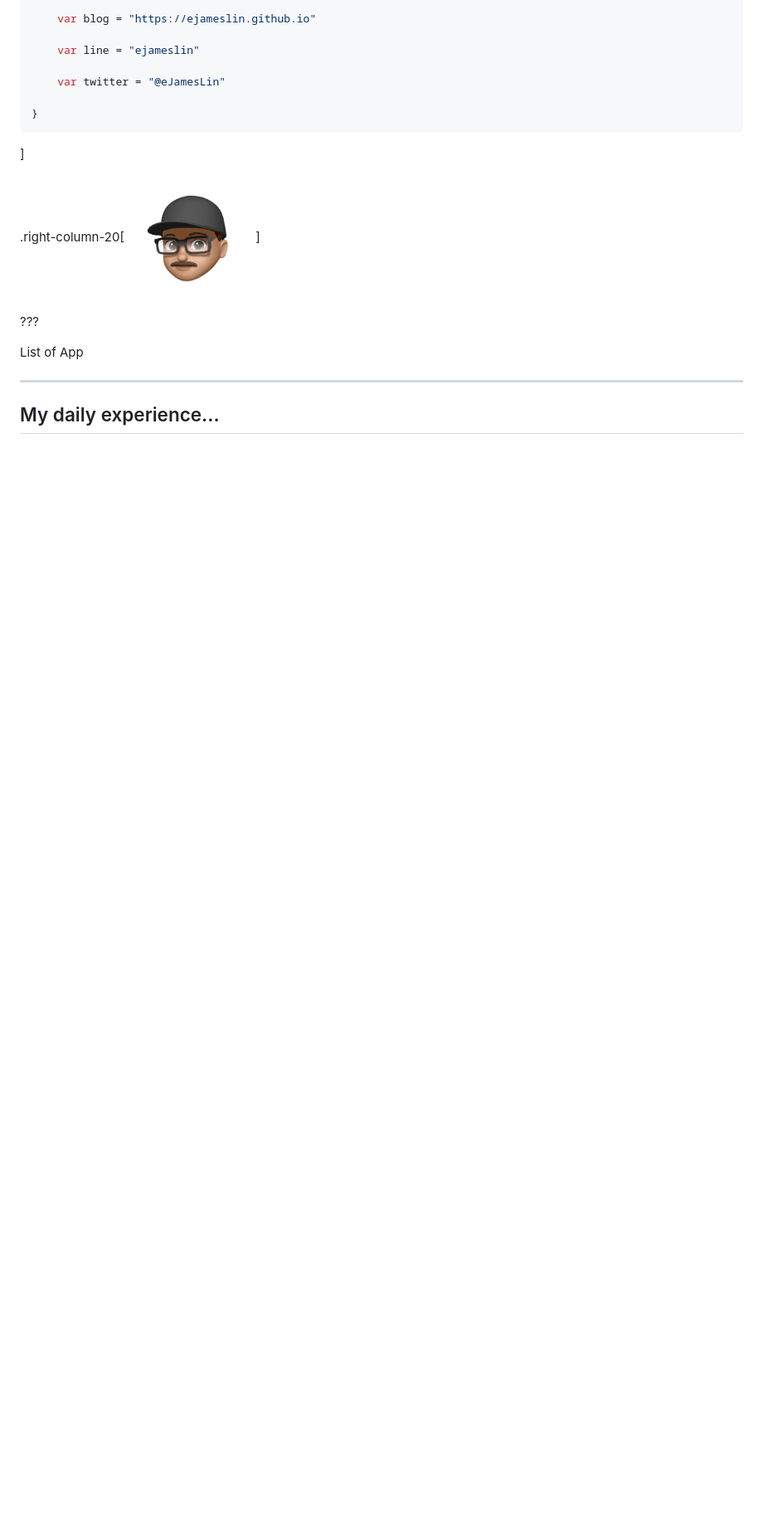
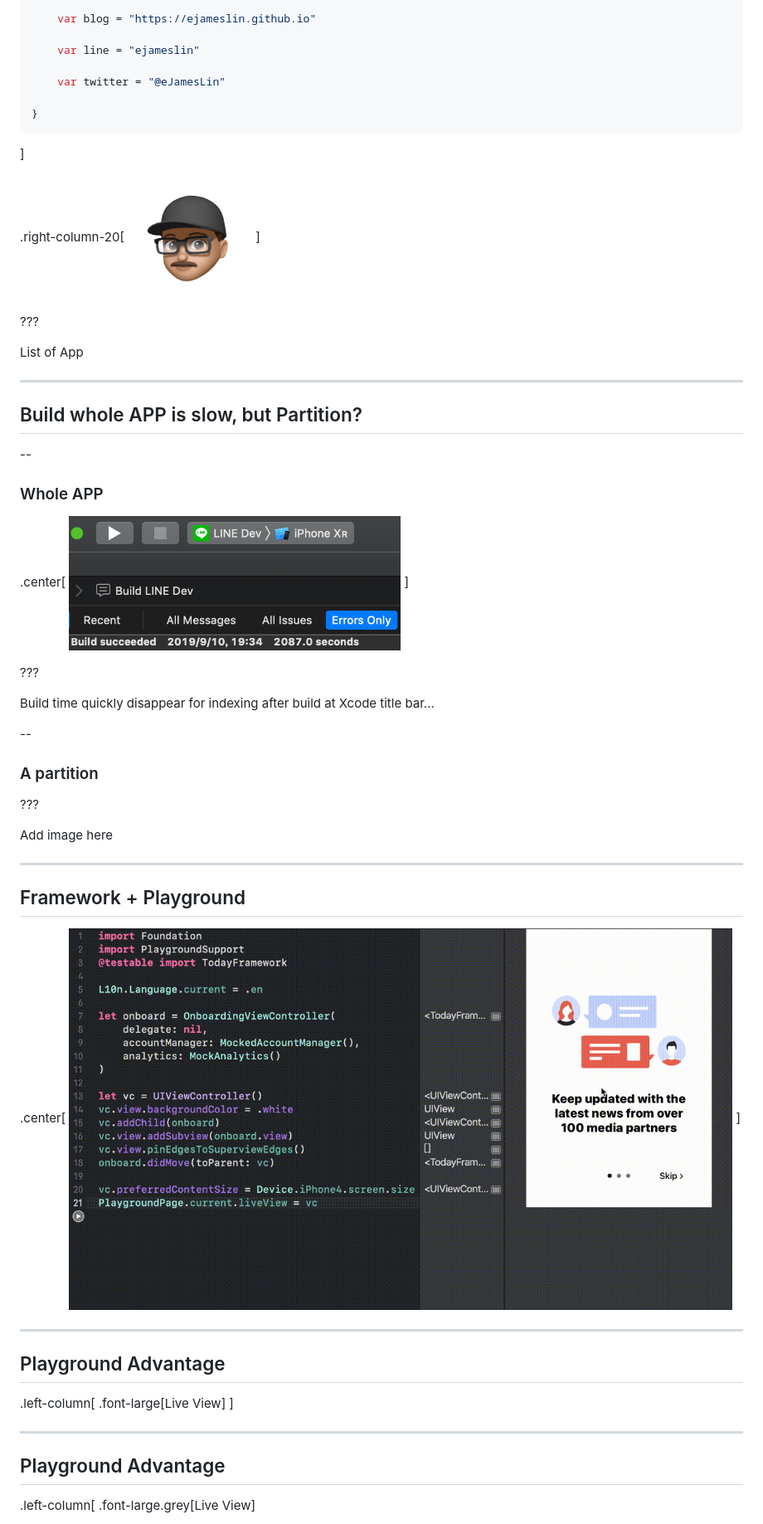
Before and after one commit to eJamesLin/FastAppDevCycle, a Markdown page: slides.md, the part around the change printed below. Shown: that part at 83% size. GitHub-like rendering; pictures changed too: assets/images/TodayPlayground.gif (added), assets/images/WholeAppBuildTime.png (added); blank space fills up the shorter version.

Commit message:
Add some slides

```diff
--- a/slides.md
+++ b/slides.md
@@ -50,4 +50,47 @@ List of App
 
 ---
 
-## My daily experience...
+## Build whole APP is slow, but Partition?
+--
+
+### Whole APP
+
+.center[
+	<img src="assets/images/WholeAppBuildTime.png" width="400"/>
+]
+
+???
+
+Build time quickly disappear for indexing after build at Xcode title bar...
+
+--
+
+### A partition
+
+???
+
+Add image here
+
+---
+
+## Framework + Playground
+
+.center[
+	<img src="assets/images/TodayPlayground.gif" width="800"/>
+]
+
+---
+
+## Playground Advantage
+
+.left-column[
+.font-large[Live View]
+]
+
+---
+
+## Playground Advantage
+
+.left-column[
+.font-large.grey[Live View]
+
```
Also changed, not shown: other parts of slides.md (+57 -0 lines), assets/images/InlineDisplay.png (added), assets/images/RunStep1.png (added), assets/images/RunStep2.png (added).
